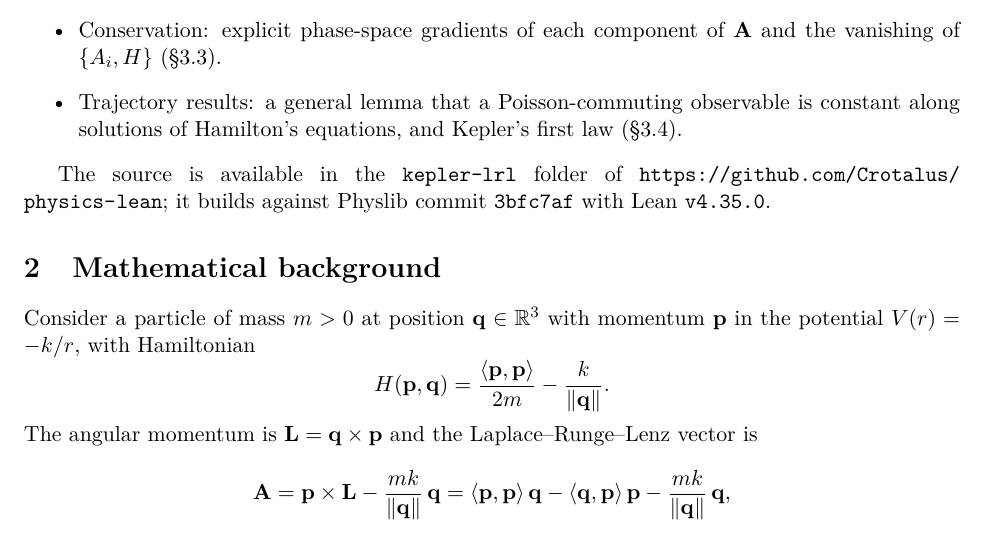
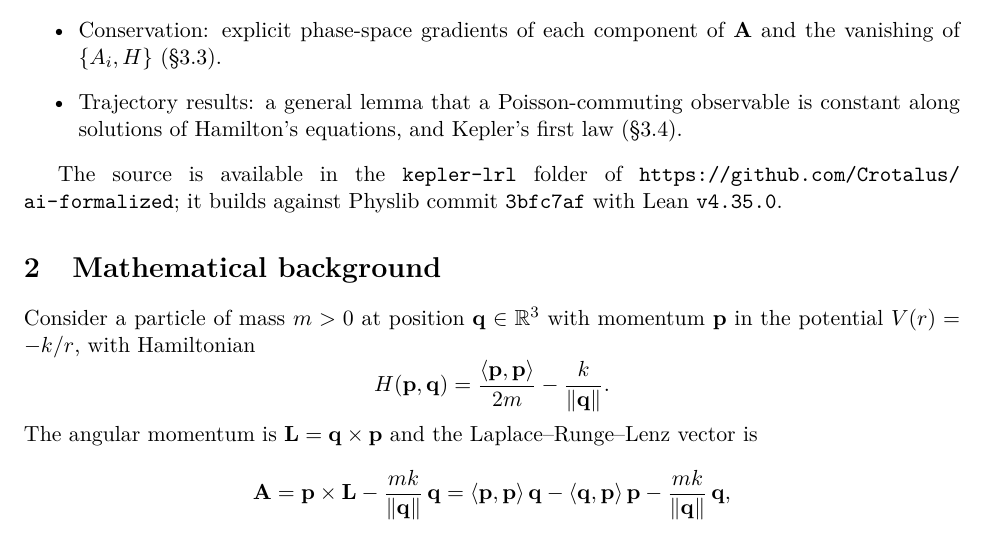
Before and after one commit to Crotalus/ai-formalized, a LaTeX paper (kepler-lrl/paper/main.tex): part of page 2 of 6, cut so that both start at the same text. Compiled offline with pdfLaTeX.

Commit message:
Rename repository to ai-formalized

```diff
--- a/kepler-lrl/paper/main.tex
+++ b/kepler-lrl/paper/main.tex
@@ -94,7 +94,7 @@ classical LRL vector or of the conic orbit theorem in Lean. This note fills that
 \end{itemize}
 
 The source is available in the \texttt{kepler-lrl} folder of
-\url{https://github.com/Crotalus/physics-lean}; it builds against
+\url{https://github.com/Crotalus/ai-formalized}; it builds against
 Physlib commit \texttt{3bfc7af} with Lean~\texttt{v4.35.0}.
 
 \section{Mathematical background}\label{sec:background}
```
Also changed, not shown: README.md, kepler-lrl/paper/main.pdf.
